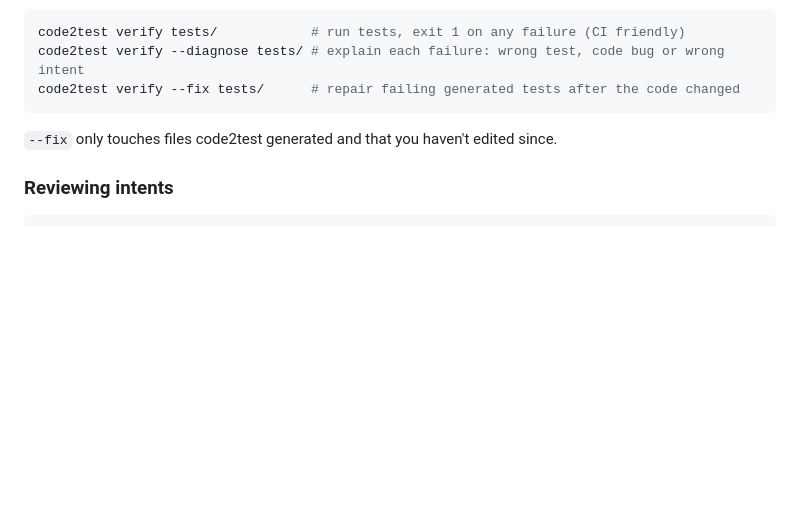
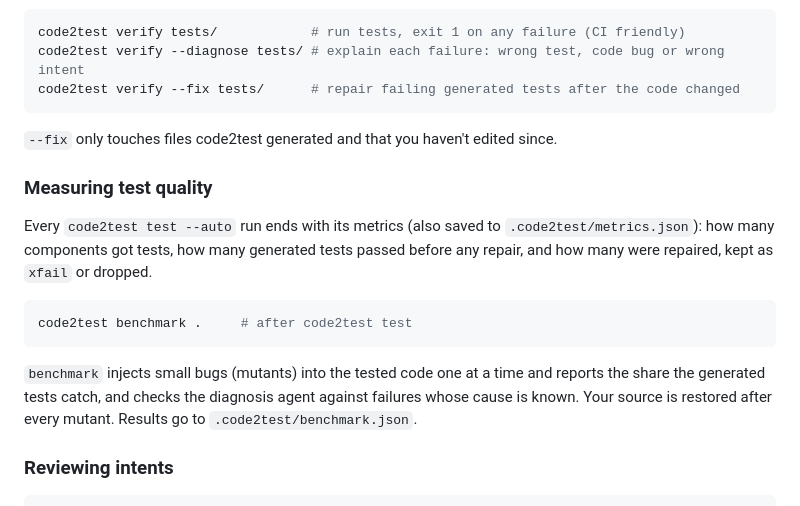
Before and after one commit to Cirkitly/code2test, a Markdown page: README.md, the part around the change. Rendered like a GitHub page; blank space fills up the shorter version.

````diff
--- a/README.md
+++ b/README.md
@@ -78,6 +78,14 @@ code2test verify --fix tests/      # repair failing generated tests after the co
 ```
 `--fix` only touches files code2test generated and that you haven't edited since.
 
+### Measuring test quality
+Every `code2test test --auto` run ends with its metrics (also saved to `.code2test/metrics.json`): how many components got tests, how many generated tests passed before any repair, and how many were repaired, kept as `xfail` or dropped.
+
+```bash
+code2test benchmark .     # after code2test test
+```
+`benchmark` injects small bugs (mutants) into the tested code one at a time and reports the share the generated tests catch, and checks the diagnosis agent against failures whose cause is known. Your source is restored after every mutant. Results go to `.code2test/benchmark.json`.
+
 ### Reviewing intents
 ```bash
 code2test intent show add          # by function/class name
````
Also changed, not shown: docs/task.md (+16 -10 lines).
